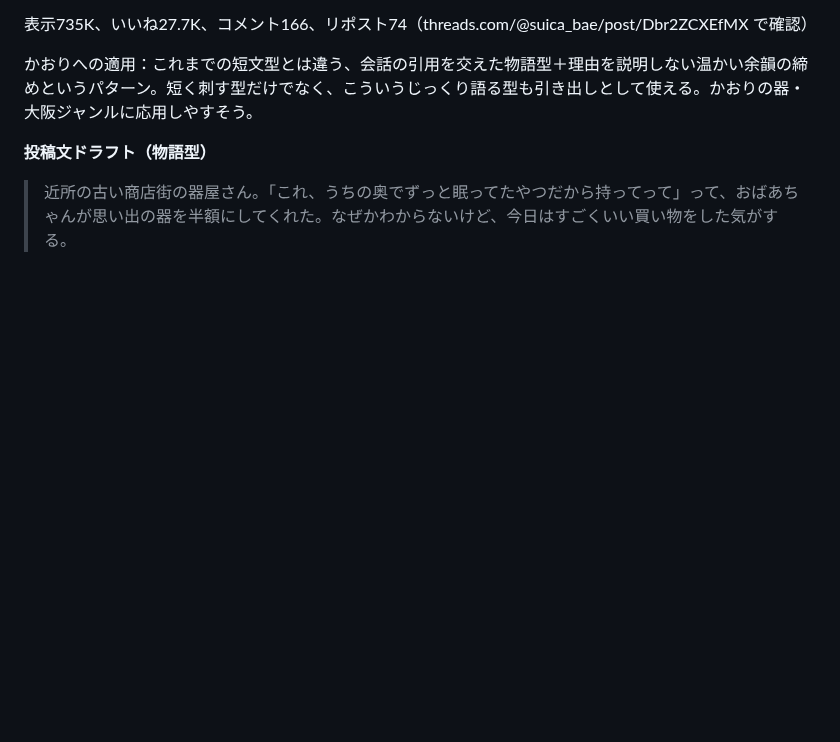
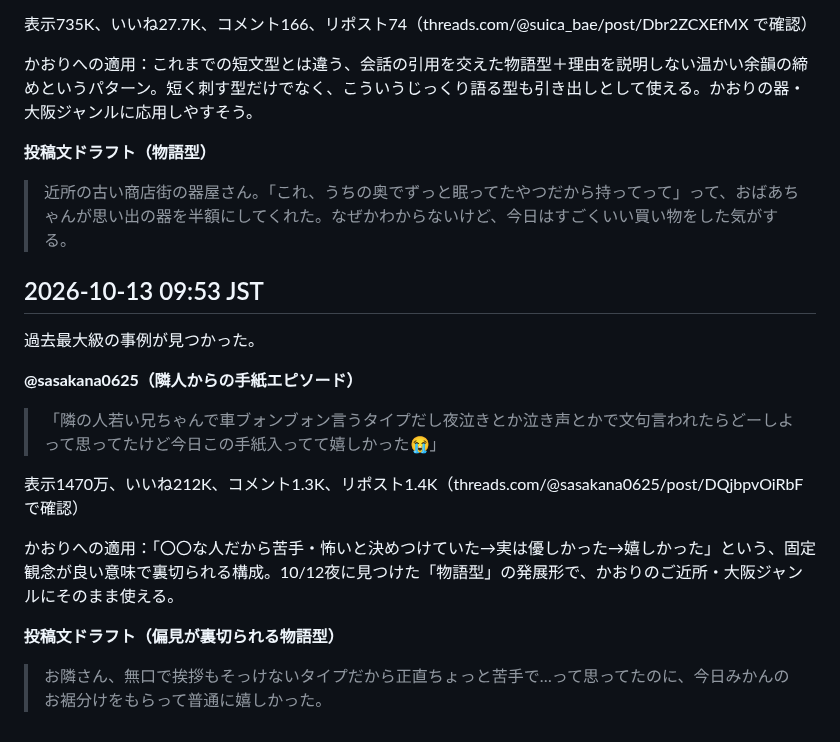
Before and after one commit to mao726/company, a Markdown page: docs/threads-humor-trends.md, the part around the change. GitHub-like rendering; blank space fills up the shorter version.

Commit message:
10/13 9:53 定期リサーチ: 過去最大級の事例(1470万表示)を記録
Co-Authored-By: Claude Sonnet 5 <noreply@anthropic.com>
Claude-Session: https://claude.ai/code/session_01MiYpvzAhHNjUCBXEyeJbqG

```diff
--- a/docs/threads-humor-trends.md
+++ b/docs/threads-humor-trends.md
@@ -480,3 +480,19 @@ Threadsの投稿を直接裏取りする方法を確立した。
 **投稿文ドラフト（物語型）**
 
 > 近所の古い商店街の器屋さん。「これ、うちの奥でずっと眠ってたやつだから持ってって」って、おばあちゃんが思い出の器を半額にしてくれた。なぜかわからないけど、今日はすごくいい買い物をした気がする。
+
+## 2026-10-13 09:53 JST
+
+過去最大級の事例が見つかった。
+
+**@sasakana0625（隣人からの手紙エピソード）**
+
+> 「隣の人若い兄ちゃんで車ブォンブォン言うタイプだし夜泣きとか泣き声とかで文句言われたらどーしよって思ってたけど今日この手紙入ってて嬉しかった😭」
+
+表示1470万、いいね212K、コメント1.3K、リポスト1.4K（threads.com/@sasakana0625/post/DQjbpvOiRbF で確認）
+
+かおりへの適用：「〇〇な人だから苦手・怖いと決めつけていた→実は優しかった→嬉しかった」という、固定観念が良い意味で裏切られる構成。10/12夜に見つけた「物語型」の発展形で、かおりのご近所・大阪ジャンルにそのまま使える。
+
+**投稿文ドラフト（偏見が裏切られる物語型）**
+
+> お隣さん、無口で挨拶もそっけないタイプだから正直ちょっと苦手で…って思ってたのに、今日みかんのお裾分けをもらって普通に嬉しかった。
```
